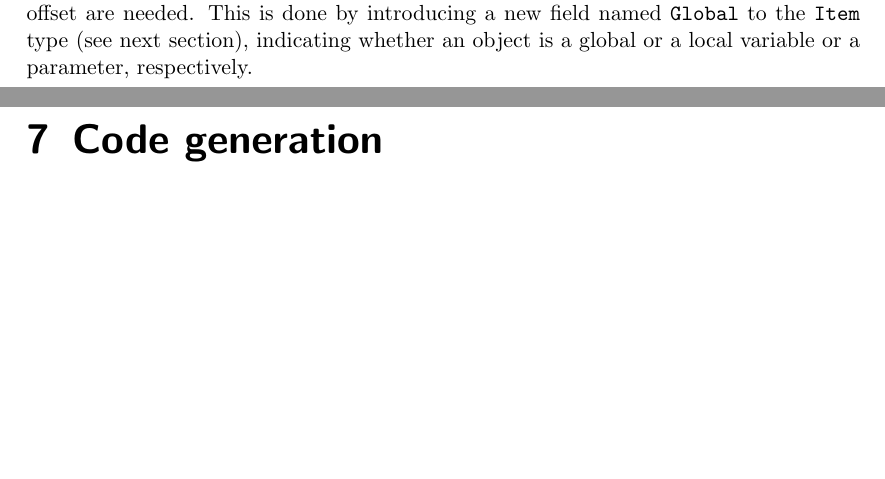
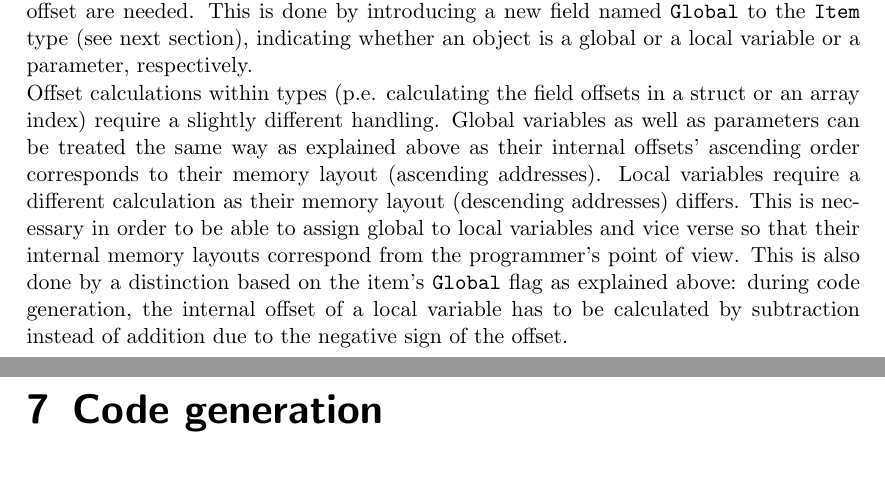
Before and after one commit to mlippautz/gogo, a LaTeX document (docs/latex/gogo.tex): two parts of pages 12 and 13 of 20, joined at a grey line, cut so that both start at the same text, the shorter picture padded with empty space. Compiled offline with pdfLaTeX.

Commit message:
doc: A note on the offset issue

```diff
--- a/docs/latex/gogo.tex
+++ b/docs/latex/gogo.tex
@@ -196,7 +196,8 @@ go_program = package_stmt import_stmt_list struct_decl_list
       In order to be able to distinguish between parameters, local and global variables, a global and a local symbol table as well the function's parameters as third, virtual symbol table are used. Local variables hide global variables of the same name by performing the symbol table lookup for local variables and parameters first and returning the first match if there is any.\\
       The memory layout for local and global variables as well as parameters is equal: the object's offset address contains the first 64 bits of the object, the next highest address (offset address plus 64 bits) contains the next 64 bits etc. All local and global variable offset addresses are 64 bit aligned. The offset of an object can be calculated by summing the aligned sizes of its predecessors in the corresponding variable list. Doing this, it has to be taken into consideration that pointers always occupy 8 bytes (64 bits), regardless of the type they are actually pointing to.\\
       Global variables start at offset 0 of the data segment, referred to as \texttt{data+0} in the output. Subsequent global variables use ascending offsets as described above (p.e. referred to as \texttt{data+8} for offset 8). Local variables and parameters are addressed relative to the stack pointer \texttt{SP}, starting at offset \texttt{SP+8} for parameters with ascending offsets as described for global variables (\texttt{SP} is reserved for the saved instruction pointer \texttt{IP}, see \ref{The generation of functions}). Local variables start at offset \texttt{SP-8} in descending order (\texttt{SP-16} for the second 64 bit variable, \texttt{SP-24} for the third etc.) in descending order. Ignoring the sign, the offset relative to SP is still in ascending order, so the offset calculation method as used for global variables and parameters can be used.\\
-      As global and local variables as well as parameters share the same offset calculation as described above, they can be treated equally with no change of the offset calculation mechanism. When printing a reference to a variable address in the output, the relative offset does not need to be changed, only the reference address (the beginning of the data segment, \texttt{data}, or \texttt{SP} respectively) and the offset's sign. This requires the variable's kind (local, global, parameter) to be stored during code generation until both address and offset are needed. This is done by introducing a new field named \texttt{Global} to the \texttt{Item} type (see next section), indicating whether an object is a global or a local variable or a parameter, respectively.
+      As global and local variables as well as parameters share the same offset calculation as described above, they can be treated equally with no change of the offset calculation mechanism. When printing a reference to a variable address in the output, the relative offset does not need to be changed, only the reference address (the beginning of the data segment, \texttt{data}, or \texttt{SP} respectively) and the offset's sign. This requires the variable's kind (local, global, parameter) to be stored during code generation until both address and offset are needed. This is done by introducing a new field named \texttt{Global} to the \texttt{Item} type (see next section), indicating whether an object is a global or a local variable or a parameter, respectively.\\
+      Offset calculations within types (p.e. calculating the field offsets in a struct or an array index) require a slightly different handling. Global variables as well as parameters can be treated the same way as explained above as their internal offsets' ascending order corresponds to their memory layout (ascending addresses). Local variables require a different calculation as their memory layout (descending addresses) differs. This is necessary in order to be able to assign global to local variables and vice verse so that their internal memory layouts correspond from the programmer's point of view. This is also done by a distinction based on the item's \texttt{Global} flag as explained above: during code generation, the internal offset of a local variable has to be calculated by subtraction instead of addition due to the negative sign of the offset.
 
   \chapter{Code generation}
     Lorem ipsum dolor sit amet...
```
Also changed, not shown: docs/latex/gogo.pdf, 1 other file.
